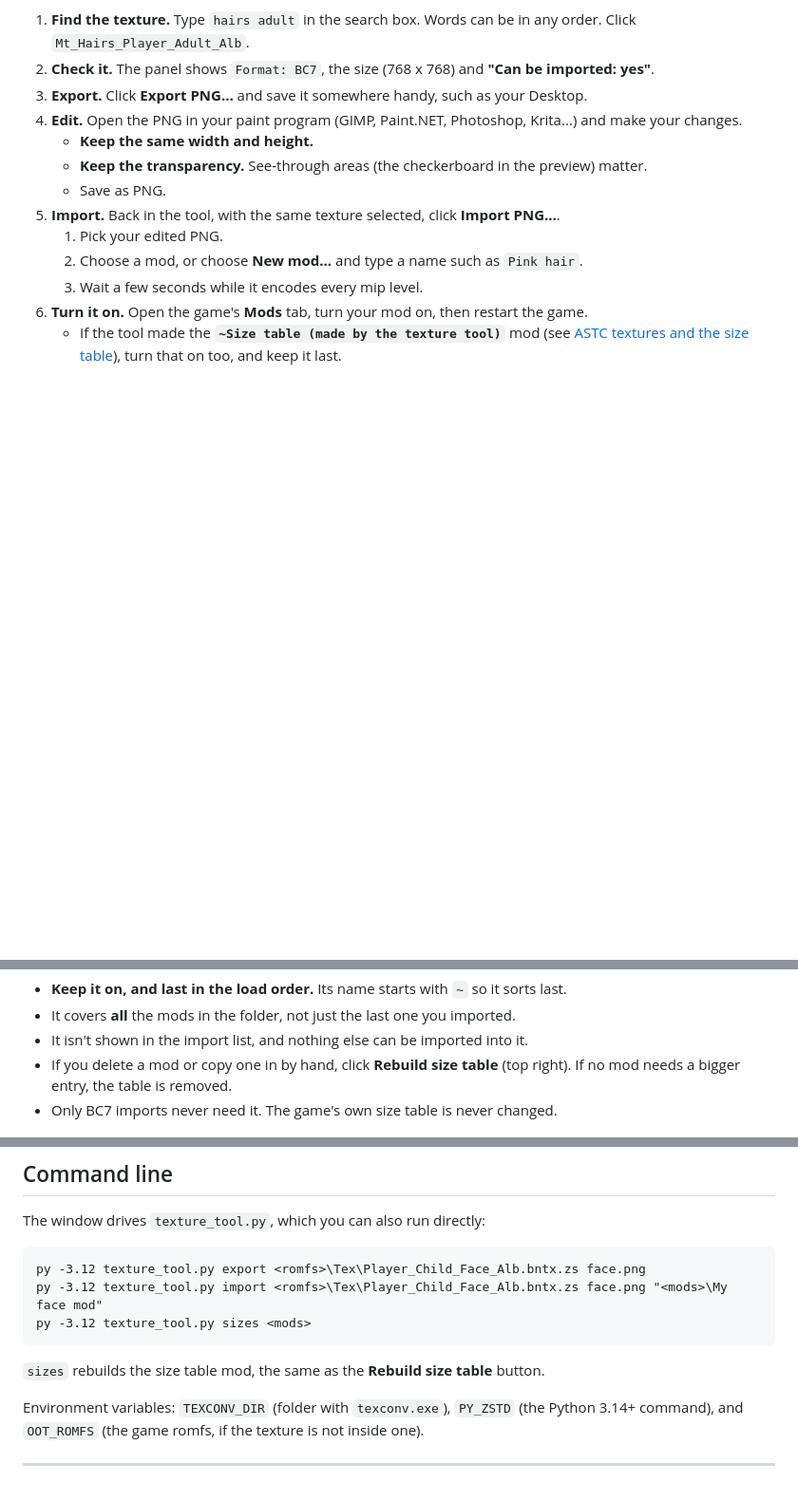
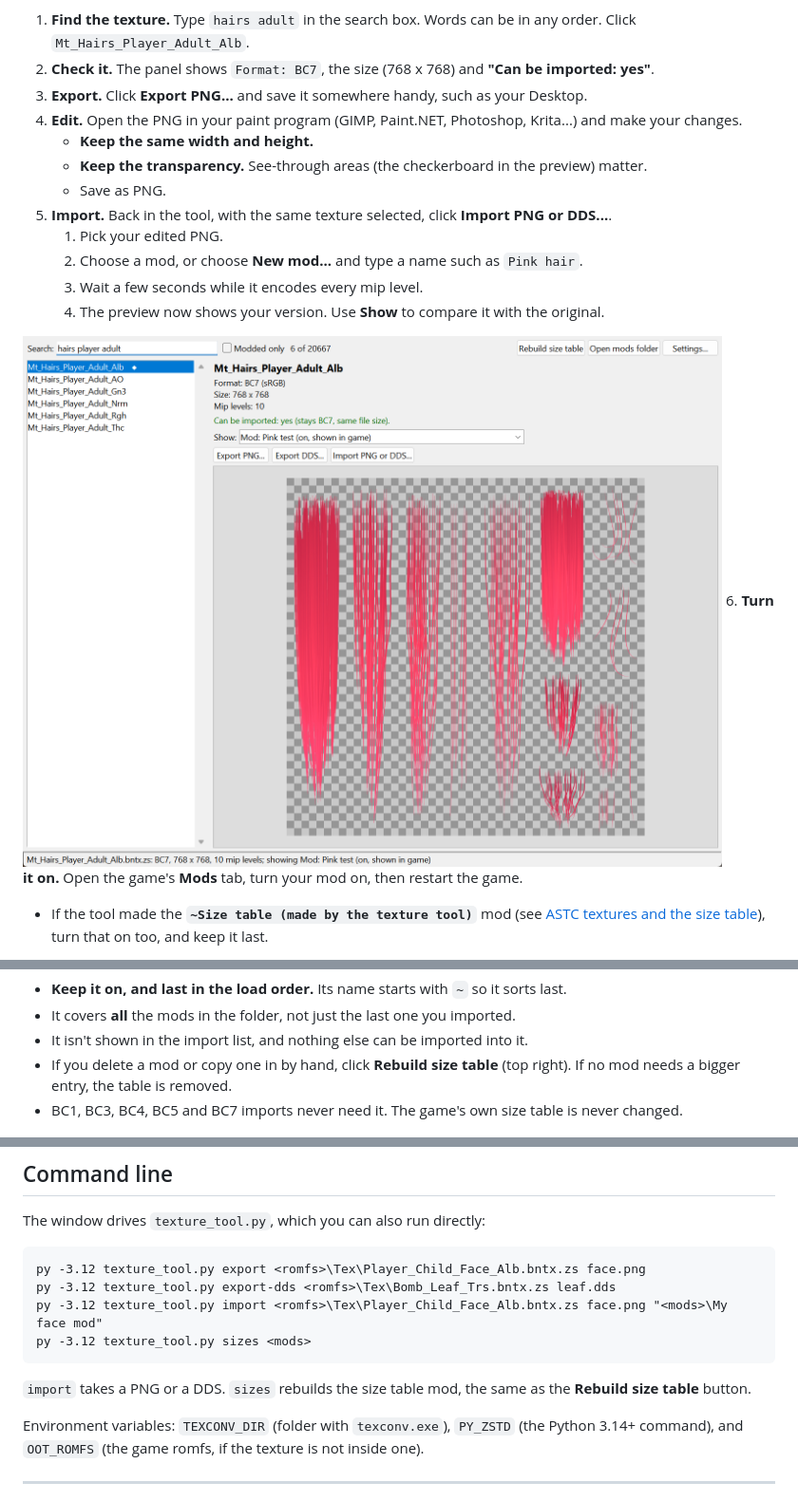
Before and after one commit to ToxicToucan/oot-texture-tool, a Markdown page: README.md, 3 parts joined by grey strips. Shown at 95% size. Rendered like a GitHub page; pictures changed too: docs/screenshot-mod.png (added); blank space fills up the shorter version.

````diff
--- a/README.md
+++ b/README.md
@@ -87,10 +88,13 @@ As an example, this guide recolours adult Link's hair.
    - **Keep the same width and height.**
    - **Keep the transparency.** See-through areas (the checkerboard in the preview) matter.
    - Save as PNG.
-5. **Import.** Back in the tool, with the same texture selected, click **Import PNG...**.
+5. **Import.** Back in the tool, with the same texture selected, click **Import PNG or DDS...**.
    1. Pick your edited PNG.
    2. Choose a mod, or choose **New mod...** and type a name such as `Pink hair`.
    3. Wait a few seconds while it encodes every mip level.
+   4. The preview now shows your version. Use **Show** to compare it with the original.
+
+![The window after importing a pink version](docs/screenshot-mod.png)
 6. **Turn it on.** Open the game's **Mods** tab, turn your mod on, then restart the game.
    - If the tool made the **`~Size table (made by the texture tool)`** mod (see [ASTC textures and the size table](#astc-textures-and-the-size-table)), turn that on too, and keep it last.
 
@@ -170,7 +194,7 @@ mods\
 - It covers **all** the mods in the folder, not just the last one you imported.
 - It isn't shown in the import list, and nothing else can be imported into it.
 - If you delete a mod or copy one in by hand, click **Rebuild size table** (top right). If no mod needs a bigger entry, the table is removed.
-- Only BC7 imports never need it. The game's own size table is never changed.
+- BC1, BC3, BC4, BC5 and BC7 imports never need it. The game's own size table is never changed.
 
 ![An ASTC texture in the window](docs/screenshot-astc.png)
 
@@ -184,11 +208,12 @@ The window drives `texture_tool.py`, which you can also run directly:
 
 ```bat
 py -3.12 texture_tool.py export <romfs>\Tex\Player_Child_Face_Alb.bntx.zs face.png
+py -3.12 texture_tool.py export-dds <romfs>\Tex\Bomb_Leaf_Trs.bntx.zs leaf.dds
 py -3.12 texture_tool.py import <romfs>\Tex\Player_Child_Face_Alb.bntx.zs face.png "<mods>\My face mod"
 py -3.12 texture_tool.py sizes <mods>
 ```
 
-`sizes` rebuilds the size table mod, the same as the **Rebuild size table** button.
+`import` takes a PNG or a DDS. `sizes` rebuilds the size table mod, the same as the **Rebuild size table** button.
 
 Environment variables: `TEXCONV_DIR` (folder with `texconv.exe`), `PY_ZSTD` (the Python 3.14+ command), and `OOT_ROMFS` (the game romfs, if the texture is not inside one).
 
````
Also changed, not shown: other parts of README.md (+38 -14 lines), 4 other files.
